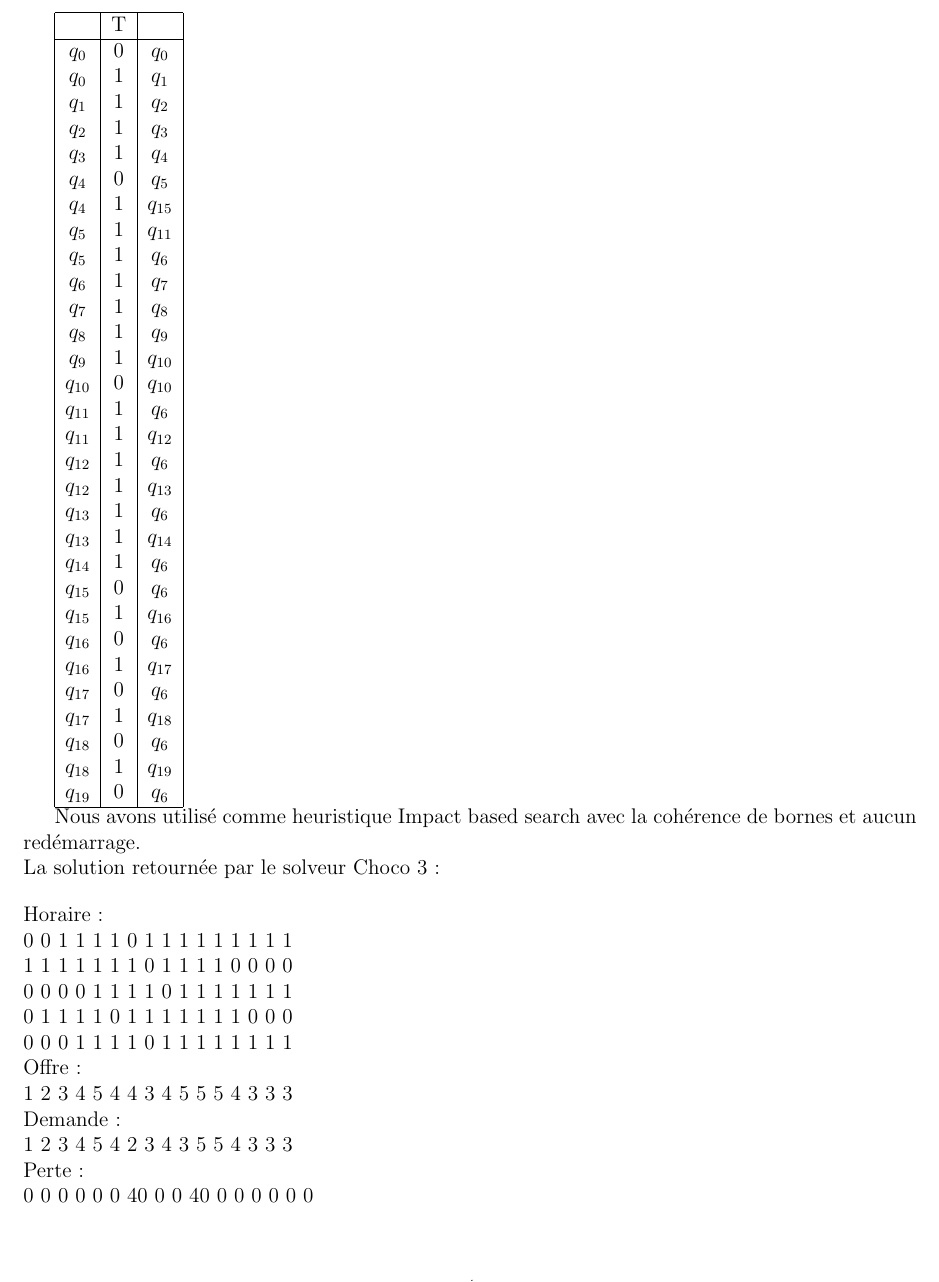
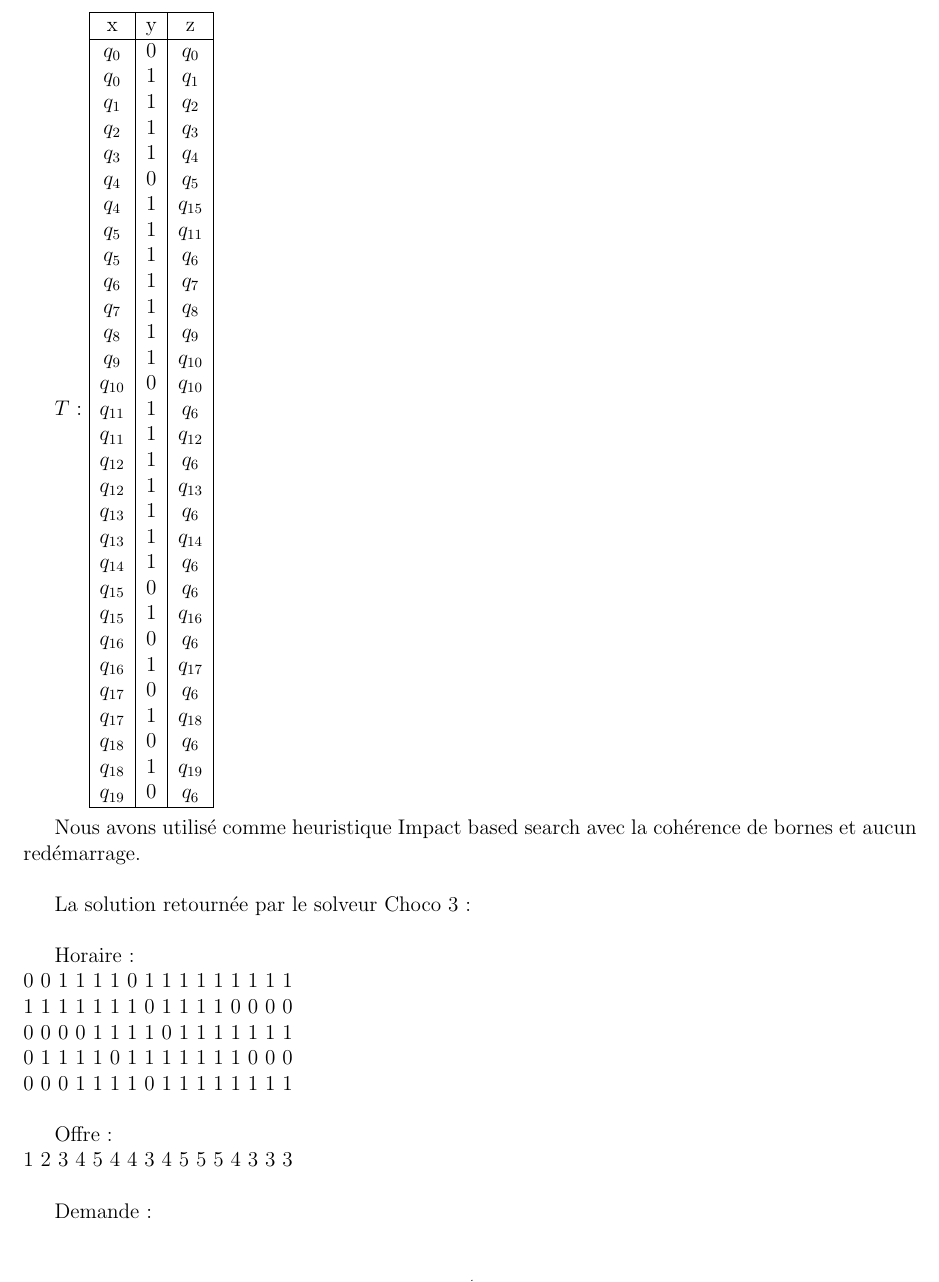
Before and after one commit to MaximeLeclerc/IFT4001-Combinatorial-optimization, a LaTeX document (tp1/TravailPratique.tex): part of page 5 of 5 before the commit and part of page 5 of 6 after it, cut at the place of the change. Compiled offline with pdfLaTeX; the source files are stored in an older character set and shown here as Unicode.

Commit message:
small reformat

```diff
--- a/tp1/TravailPratique.tex
+++ b/tp1/TravailPratique.tex
@@ -169,9 +169,10 @@ Nous avons les contraintes.
 Tableau(Q_{i(j-1)},X_{ij},Q_{ij},T)
 \end{equation}
 
+$T$:
 \begin{tabular}{ |c|c|c| }
 	\hline
-	 & T &  \\
+	x & y & z \\
 	\hline
 	$q_0$ & 0 & $q_0$ \\
 	$q_0$ & 1 & $q_1$ \\
@@ -204,22 +205,25 @@ Tableau(Q_{i(j-1)},X_{ij},Q_{ij},T)
 	$q_{18}$ & 1 & $q_{19}$\\
 	$q_{19}$ & 0 & $q_{6}$\\
 	\hline
-\end{tabular}
-
+\end{tabular}\\
 
 Nous avons utilisé comme heuristique Impact based search avec la cohérence de bornes et aucun redémarrage. \\
-\bigskip
+
 La solution retournée par le solveur Choco 3: \\
+
 Horaire: \\
   0    0    1    1    1    1    0    1    1    1    1    1    1    1    1    1  \\
   1    1    1    1    1    1    1    0    1    1    1    1    0    0    0    0  \\
   0    0    0    0    1    1    1    1    0    1    1    1    1    1    1    1  \\
   0    1    1    1    1    0    1    1    1    1    1    1    1    0    0    0  \\
   0    0    0    1    1    1    1    0    1    1    1    1    1    1    1    1  \\
+
 Offre: \\
   1    2    3    4    5    4    4    3    4    5    5    5    4    3    3    3  \\
+
 Demande: \\
   1    2    3    4    5    4    2    3    4    3    5    5    4    3    3    3   \\
+
 Perte: \\
   0    0    0    0    0    0   40    0    0   40    0    0    0    0    0    0  \\
 \end{document}
```
